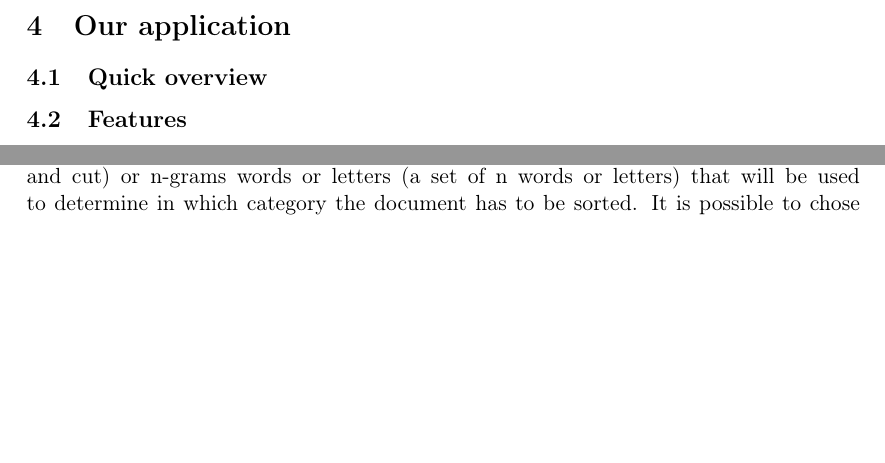
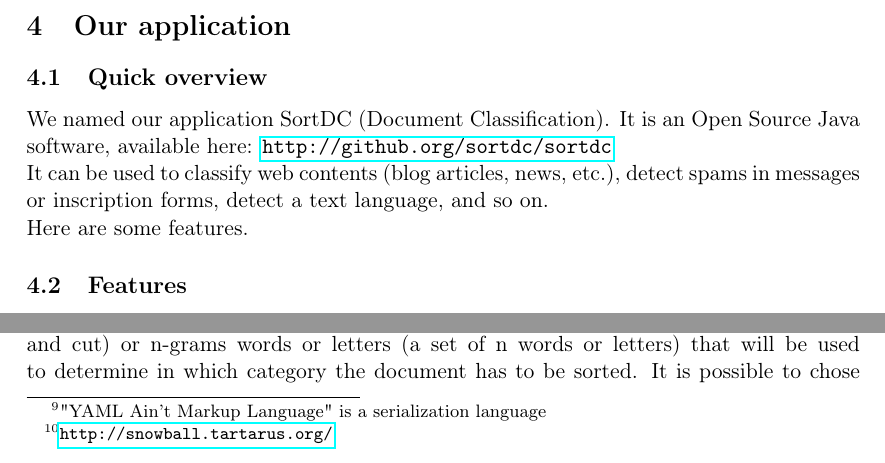
Before and after one commit to sortdc/report, a LaTeX document (report.tex): two parts of page 7 of 10, joined at a grey line, cut so that both start at the same text, the shorter picture padded with empty space. Compiled offline with pdfLaTeX.

Commit message:
Add: overview

```diff
--- a/report.tex
+++ b/report.tex
@@ -280,6 +280,12 @@ sum of occurences in categories).
 
 \subsection{Quick overview}
 
+We named our application SortDC (Document Classification). It is an Open Source
+Java software, available here: \url{http://github.org/sortdc/sortdc}\\
+It can be used to classify web contents (blog articles, news, etc.), detect
+spams in messages or inscription forms, detect a text language, and so on.\\
+Here are some features.
+
 \subsection{Features}
 
 Sorting documents is not a one step process. We decided to go for texts
@@ -293,3 +298,5 @@ application behavior can be easily modified.
+Language" is a serialization language}
+configuration file so that the application behavior can be easily modified.
 
 \subsubsection{Stemming}
 
```
Also changed, not shown: report.tex (3 more changed lines).
